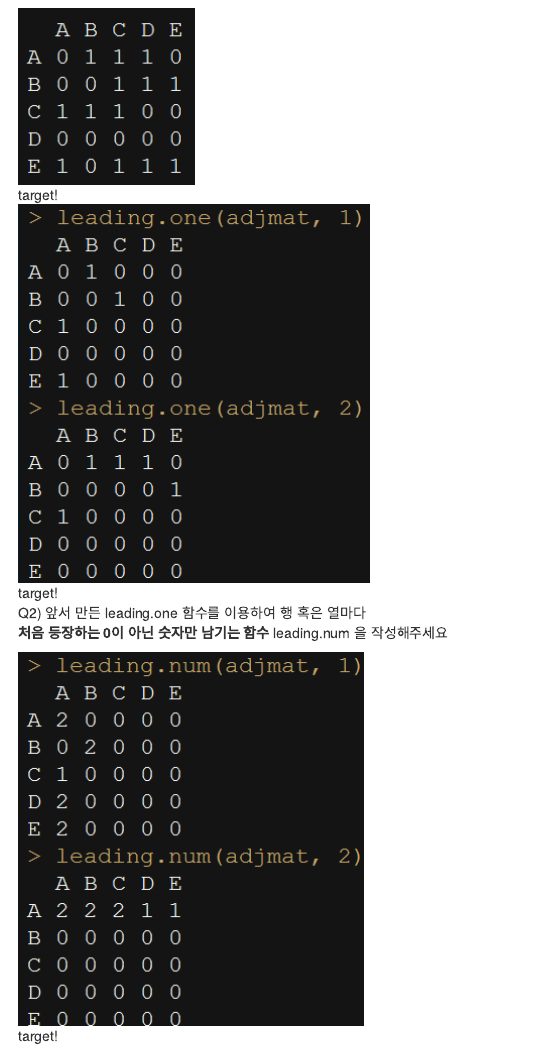
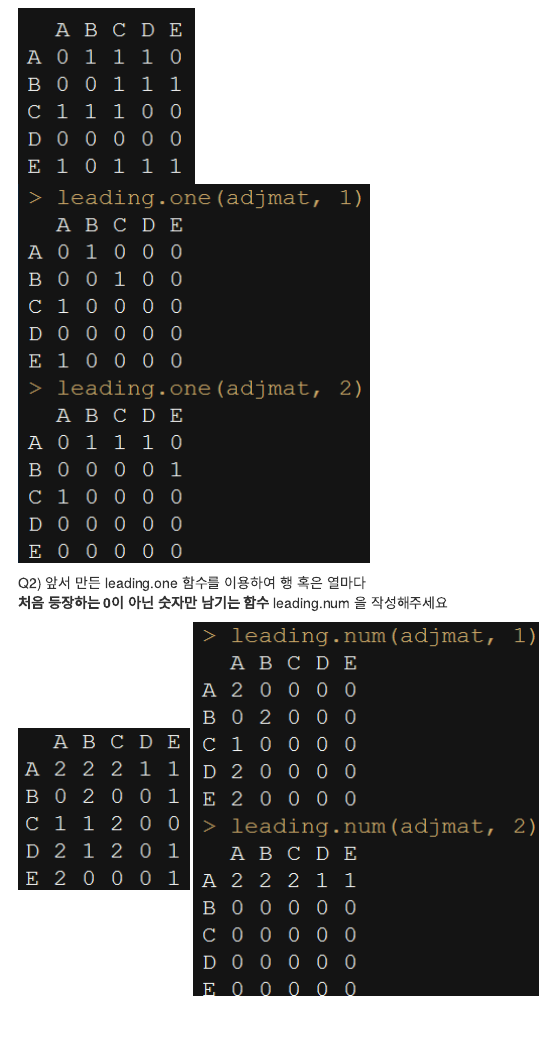
Before and after one commit to R-Korea/weekly_R_quiz, an R Markdown document (201711/1.leading_one/leading_one_quiz.Rmd): the page in a window 1100 px wide, from its top. Rendered offline with R 4.5, knitr and Pandoc, with nearby package versions.

Commit message:
modif leading one

````diff
--- a/201711/1.leading_one/leading_one_quiz.Rmd
+++ b/201711/1.leading_one/leading_one_quiz.Rmd
@@ -13,11 +13,14 @@ gen.mat <- function(dim, min=0, max=1){
 
 (adjmat <- gen.mat(dim=5))
 ```
-![target!](original_dataset.PNG)
-
+![target!](original_dataset_1.PNG)
 ![target!](leading_one_result.PNG)
 
 Q2) 앞서 만든 leading.one 함수를 이용하여 행 혹은 열마다
 **처음 등장하는 0이 아닌 숫자만 남기는 함수** leading.num 을 작성해주세요
 
+```{r, message=FALSE, warning=FALSE, include=FALSE}
+(adjmat <- gen.mat(dim=5, min=0, max=2))
+```
+![target!](original_dataset_2.PNG)
 ![target!](leading_num_result.PNG)
````
Also changed, not shown: 201711/1.leading_one/original_dataset_1.PNG (renamed from 201711/1.leading_one/original_dataset.PNG), 201711/1.leading_one/original_dataset_2.PNG (added).
